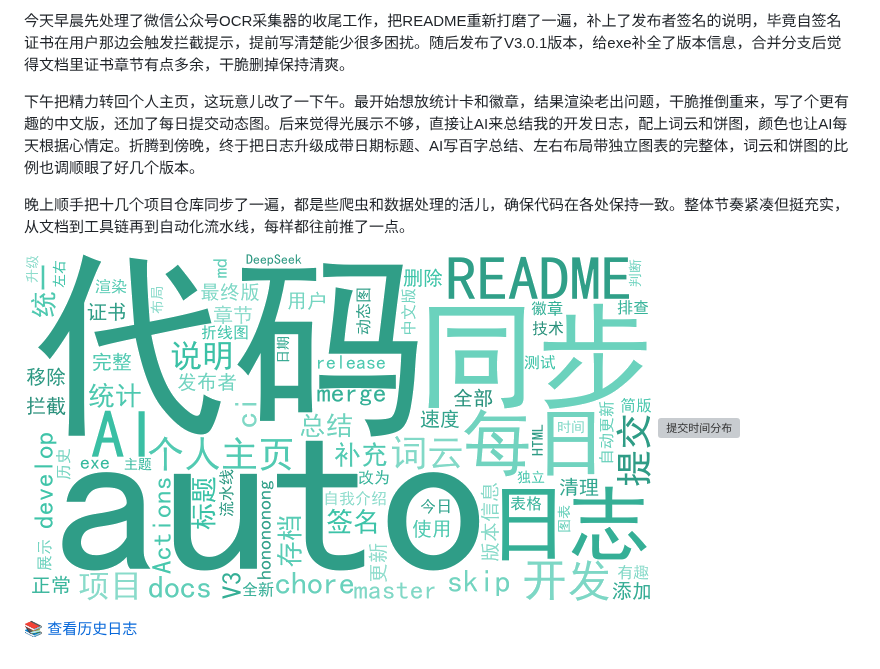
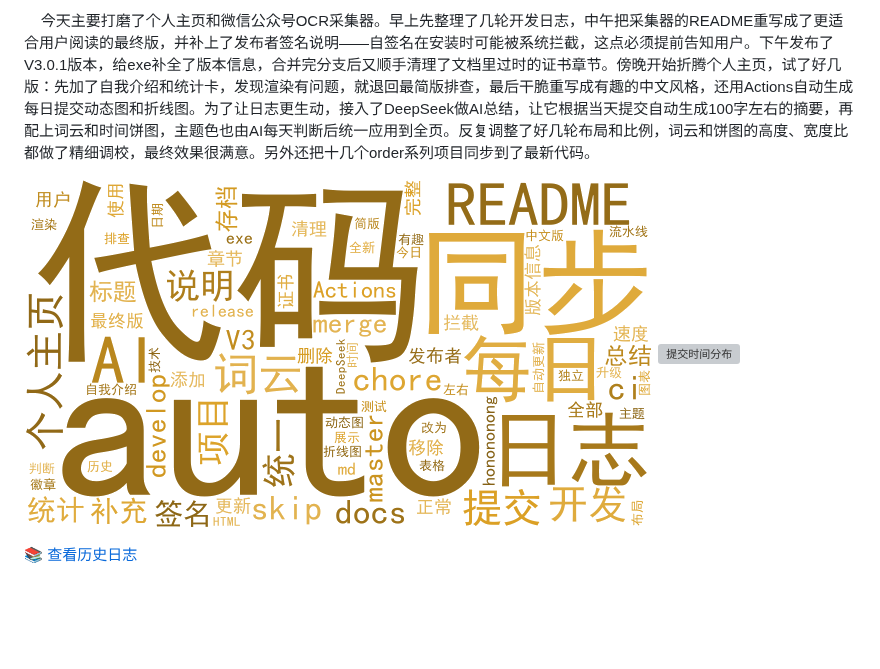
Before and after one commit to hong2301/hong2301, a Markdown page: README.md, the part around one of its changes. Rendered like a GitHub page; pictures changed too: wordcloud.png; blank space fills up the shorter version; grey boxes are pictures that could not be loaded.

```diff
--- a/README.md
+++ b/README.md
@@ -2,10 +2,6 @@
 
 
-今天早晨先处理了微信公众号OCR采集器的收尾工作，把README重新打磨了一遍，补上了发布者签名的说明，毕竟自签名证书在用户那边会触发拦截提示，提前写清楚能少很多困扰。随后发布了V3.0.1版本，给exe补全了版本信息，合并分支后觉得文档里证书章节有点多余，干脆删掉保持清爽。
-
-下午把精力转回个人主页，这玩意儿改了一下午。最开始想放统计卡和徽章，结果渲染老出问题，干脆推倒重来，写了个更有趣的中文版，还加了每日提交动态图。后来觉得光展示不够，直接让AI来总结我的开发日志，配上词云和饼图，颜色也让AI每天根据心情定。折腾到傍晚，终于把日志升级成带日期标题、AI写百字总结、左右布局带独立图表的完整体，词云和饼图的比例也调顺眼了好几个版本。
-
-晚上顺手把十几个项目仓库同步了一遍，都是些爬虫和数据处理的活儿，确保代码在各处保持一致。整体节奏紧凑但挺充实，从文档到工具链再到自动化流水线，每样都往前推了一点。
+&nbsp;&nbsp;&nbsp;&nbsp;今天主要打磨了个人主页和微信公众号OCR采集器。早上先整理了几轮开发日志，中午把采集器的README重写成了更适合用户阅读的最终版，并补上了发布者签名说明——自签名在安装时可能被系统拦截，这点必须提前告知用户。下午发布了V3.0.1版本，给exe补全了版本信息，合并完分支后又顺手清理了文档里过时的证书章节。傍晚开始折腾个人主页，试了好几版：先加了自我介绍和统计卡，发现渲染有问题，就退回最简版排查，最后干脆重写成有趣的中文风格，还用Actions自动生成每日提交动态图和折线图。为了让日志更生动，接入了DeepSeek做AI总结，让它根据当天提交自动生成100字左右的摘要，再配上词云和时间饼图，主题色也由AI每天判断后统一应用到全页。反复调整了好几轮布局和比例，词云和饼图的高度、宽度比都做了精细调校，最终效果很满意。另外还把十几个order系列项目同步到了最新代码。
 
 <img src="wordcloud.png" width="49%%" alt="提交词云"/> <img src="pie.svg" width="49%%" alt="提交时间分布"/>
 
```
Also changed, not shown: other parts of README.md (+1 -1 lines), logs/2026-08-17.md (+2 -6 lines), logs/2026-08-17-wordcloud.png, 3 other files.
